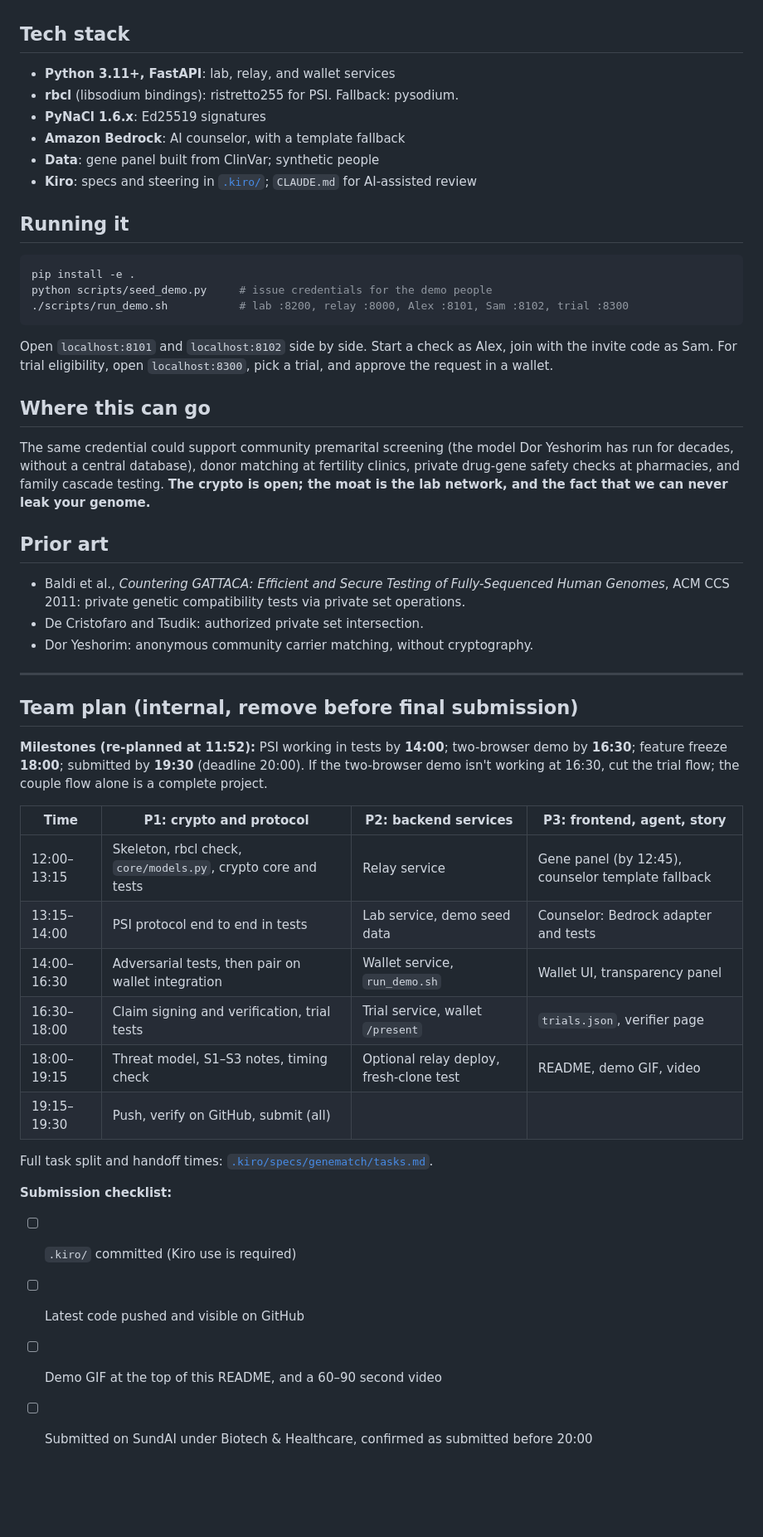
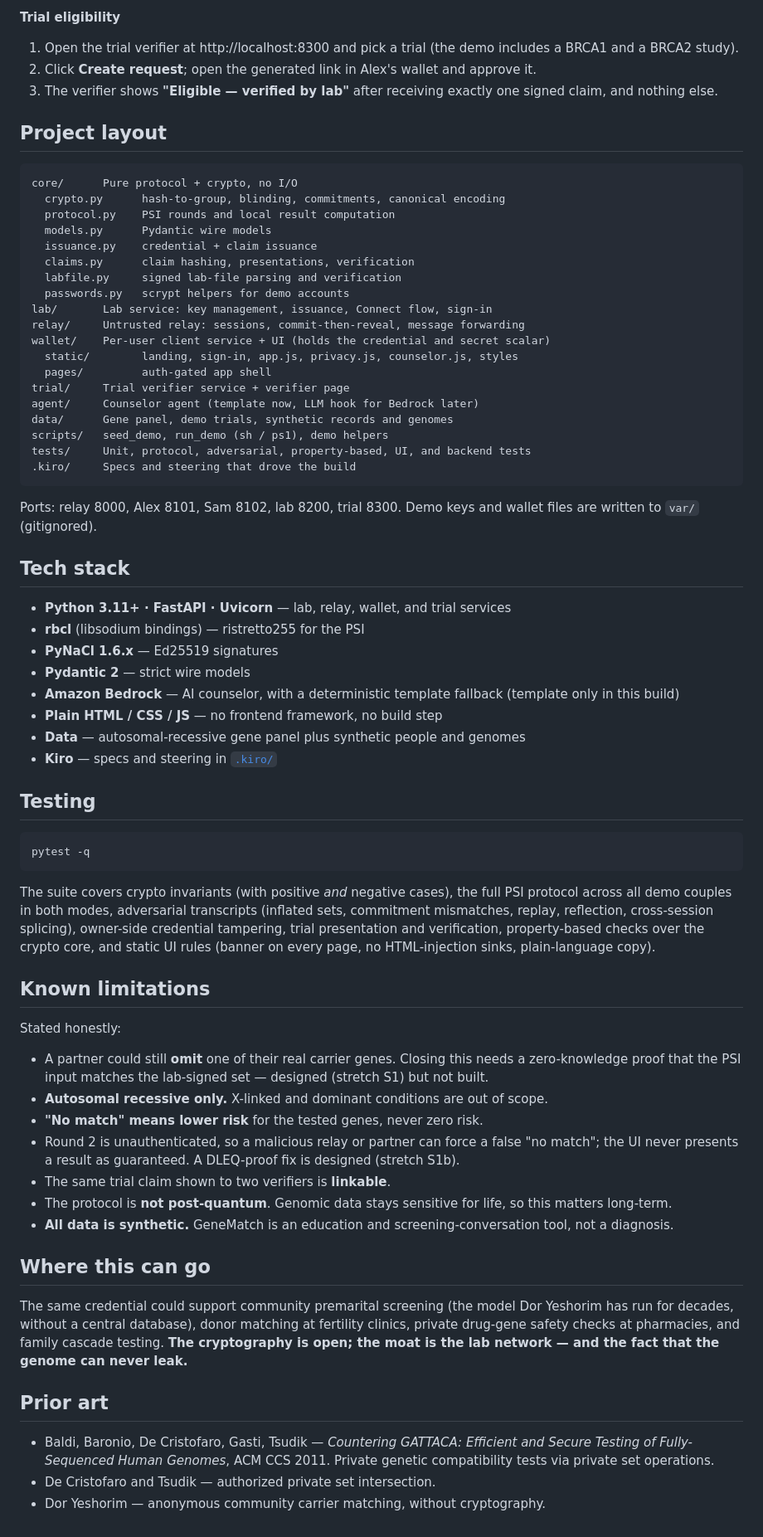
Before and after one commit to anurag-bg-neu/symbolon, a Markdown page: README.md, the part around one of its changes. Shown at 83% size. Drawn GitHub-style; blank space fills up the shorter version.

````diff
--- a/README.md
+++ b/README.md
@@ -67,52 +124,72 @@ The same credential is reused to prove *"I carry the variant this trial requires
+**Trial eligibility**
+
+1. Open the trial verifier at http://localhost:8300 and pick a trial (the demo includes a BRCA1 and a BRCA2 study).
+2. Click **Create request**; open the generated link in Alex's wallet and approve it.
+3. The verifier shows **"Eligible — verified by lab"** after receiving exactly one signed claim, and nothing else.
+
+## Project layout
+
+```
+core/      Pure protocol + crypto, no I/O
+  crypto.py      hash-to-group, blinding, commitments, canonical encoding
+  protocol.py    PSI rounds and local result computation
+  models.py      Pydantic wire models
+  issuance.py    credential + claim issuance
+  claims.py      claim hashing, presentations, verification
+  labfile.py     signed lab-file parsing and verification
+  passwords.py   scrypt helpers for demo accounts
+lab/       Lab service: key management, issuance, Connect flow, sign-in
+relay/     Untrusted relay: sessions, commit-then-reveal, message forwarding
+wallet/    Per-user client service + UI (holds the credential and secret scalar)
+  static/        landing, sign-in, app.js, privacy.js, counselor.js, styles
+  pages/         auth-gated app shell
+trial/     Trial verifier service + verifier page
+agent/     Counselor agent (template now, LLM hook for Bedrock later)
+data/      Gene panel, demo trials, synthetic records and genomes
+scripts/   seed_demo, run_demo (sh / ps1), demo helpers
+tests/     Unit, protocol, adversarial, property-based, UI, and backend tests
+.kiro/     Specs and steering that drove the build
+```
+
+Ports: relay 8000, Alex 8101, Sam 8102, lab 8200, trial 8300. Demo keys and wallet files are written to `var/` (gitignored).
 
 ## Tech stack
 
-- **Python 3.11+, FastAPI**: lab, relay, and wallet services
-- **rbcl** (libsodium bindings): ristretto255 for PSI. Fallback: pysodium.
-- **PyNaCl 1.6.x**: Ed25519 signatures
-- **Amazon Bedrock**: AI counselor, with a template fallback
-- **Data**: gene panel built from ClinVar; synthetic people
-- **Kiro**: specs and steering in [`.kiro/`](.kiro/); `CLAUDE.md` for AI-assisted review
+- **Python 3.11+ · FastAPI · Uvicorn** — lab, relay, wallet, and trial services
+- **rbcl** (libsodium bindings) — ristretto255 for the PSI
+- **PyNaCl 1.6.x** — Ed25519 signatures
+- **Pydantic 2** — strict wire models
+- **Amazon Bedrock** — AI counselor, with a deterministic template fallback (template only in this build)
+- **Plain HTML / CSS / JS** — no frontend framework, no build step
+- **Data** — autosomal-recessive gene panel plus synthetic people and genomes
+- **Kiro** — specs and steering in [`.kiro/`](.kiro/)
 
-## Running it
+## Testing
 
 ```bash
-pip install -e .
-python scripts/seed_demo.py     # issue credentials for the demo people
-./scripts/run_demo.sh           # lab :8200, relay :8000, Alex :8101, Sam :8102, trial :8300
+pytest -q
 ```
 
-Open `localhost:8101` and `localhost:8102` side by side. Start a check as Alex, join with the invite code as Sam. For trial eligibility, open `localhost:8300`, pick a trial, and approve the request in a wallet.
+The suite covers crypto invariants (with positive *and* negative cases), the full PSI protocol across all demo couples in both modes, adversarial transcripts (inflated sets, commitment mismatches, replay, reflection, cross-session splicing), owner-side credential tampering, trial presentation and verification, property-based checks over the crypto core, and static UI rules (banner on every page, no HTML-injection sinks, plain-language copy).
+
+## Known limitations
+
+Stated honestly:
+
+- A partner could still **omit** one of their real carrier genes. Closing this needs a zero-knowledge proof that the PSI input matches the lab-signed set — designed (stretch S1) but not built.
+- **Autosomal recessive only.** X-linked and dominant conditions are out of scope.
+- **"No match" means lower risk** for the tested genes, never zero risk.
+- Round 2 is unauthenticated, so a malicious relay or partner can force a false "no match"; the UI never presents a result as guaranteed. A DLEQ-proof fix is designed (stretch S1b).
+- The same trial claim shown to two verifiers is **linkable**.
+- The protocol is **not post-quantum**. Genomic data stays sensitive for life, so this matters long-term.
+- **All data is synthetic.** GeneMatch is an education and screening-conversation tool, not a diagnosis.
 
 ## Where this can go
 
-The same credential could support community premarital screening (the model Dor Yeshorim has run for decades, without a central database), donor matching at fertility clinics, private drug-gene safety checks at pharmacies, and family cascade testing. **The crypto is open; the moat is the lab network, and the fact that we can never leak your genome.**
+The same credential could support community premarital screening (the model Dor Yeshorim has run for decades, without a central database), donor matching at fertility clinics, private drug-gene safety checks at pharmacies, and family cascade testing. **The cryptography is open; the moat is the lab network — and the fact that the genome can never leak.**
 
 ## Prior art
 
-- Baldi et al., *Countering GATTACA: Efficient and Secure Testing of Fully-Sequenced Human Genomes*, ACM CCS 2011: private genetic compatibility tests via private set operations.
-- De Cristofaro and Tsudik: authorized private set intersection.
-- Dor Yeshorim: anonymous community carrier matching, without cryptography.
-
----
-
-## Team plan (internal, remove before final submission)
-
-**Milestones (re-planned at 11:52):** PSI working in tests by **14:00**; two-browser demo by **16:30**; feature freeze **18:00**; submitted by **19:30** (deadline 20:00). If the two-browser demo isn't working at 16:30, cut the trial flow; the couple flow alone is a complete project.
-
-| Time | P1: crypto and protocol | P2: backend services | P3: frontend, agent, story |
-|---|---|---|---|
-| 12:00–13:15 | Skeleton, rbcl check, `core/models.py`, crypto core and tests | Relay service | Gene panel (by 12:45), counselor template fallback |
-| 13:15–14:00 | PSI protocol end to end in tests | Lab service, demo seed data | Counselor: Bedrock adapter and tests |
-| 14:00–16:30 | Adversarial tests, then pair on wallet integration | Wallet service, `run_demo.sh` | Wallet UI, transparency panel |
-| 16:30–18:00 | Claim signing and verification, trial tests | Trial service, wallet `/present` | `trials.json`, verifier page |
-| 18:00–19:15 | Threat model, S1–S3 notes, timing check | Optional relay deploy, fresh-clone test | README, demo GIF, video |
-| 19:15–19:30 | Push, verify on GitHub, submit (all) | | |
-
-Full task split and handoff times: [`.kiro/specs/genematch/tasks.md`](.kiro/specs/genematch/tasks.md).
-
-**Submission checklist:**
-- [ ] `.kiro/` committed (Kiro use is required)
-- [ ] Latest code pushed and visible on GitHub
-- [ ] Demo GIF at the top of this README, and a 60–90 second video
-- [ ] Submitted on SundAI under Biotech & Healthcare, confirmed as submitted before 20:00
+- Baldi, Baronio, De Cristofaro, Gasti, Tsudik — *Countering GATTACA: Efficient and Secure Testing of Fully-Sequenced Human Genomes*, ACM CCS 2011. Private genetic compatibility tests via private set operations.
+- De Cristofaro and Tsudik — authorized private set intersection.
+- Dor Yeshorim — anonymous community carrier matching, without cryptography.
````
Also changed, not shown: other parts of README.md (+83 -26 lines).
